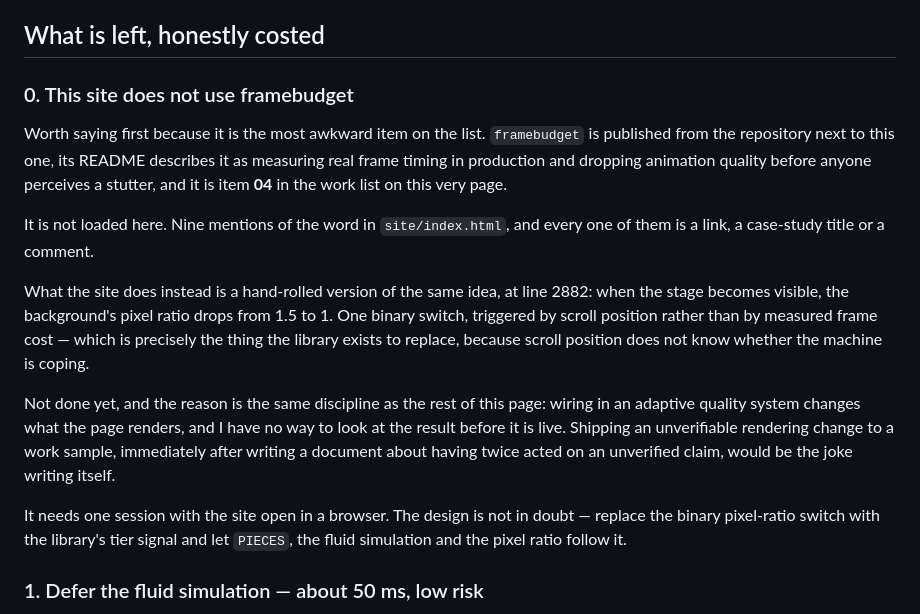
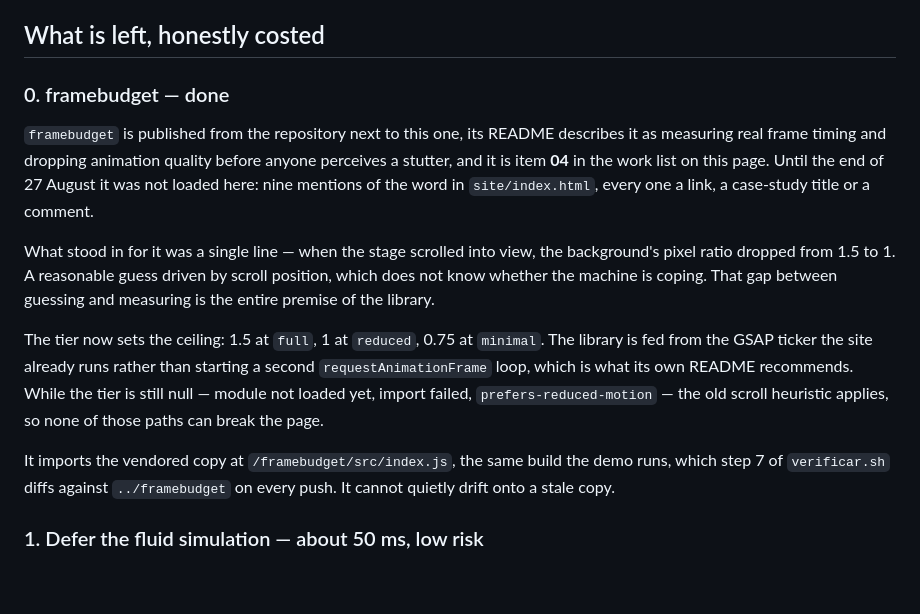
Before and after one commit to eimaieros/portfolio, a Markdown page: PERFORMANCE.md, the part around the change. Drawn GitHub-style; blank space fills up the shorter version.

Commit message:
framebudget: point 0 is done, and the final Lighthouse numbers
PERFORMANCE.md listed running framebudget on this site as point 0 of what was
left, ahead of the items worth milliseconds, because it is the one a reviewer
would notice without measuring anything. It is done, so the entry says so
rather than describing a plan.

ESTADO.md gets the closing numbers: desktop 59, mobile 38, and the floors that
came out of them.

```diff
--- a/PERFORMANCE.md
+++ b/PERFORMANCE.md
@@ -149,32 +149,30 @@ profile, which applies a 4× CPU slowdown, proportionally more.
 
 ## What is left, honestly costed
 
-### 0. This site does not use framebudget
+### 0. framebudget — done
 
-Worth saying first because it is the most awkward item on the list.
 `framebudget` is published from the repository next to this one, its README
-describes it as measuring real frame timing in production and dropping
-animation quality before anyone perceives a stutter, and it is item **04** in
-the work list on this very page.
+describes it as measuring real frame timing and dropping animation quality
+before anyone perceives a stutter, and it is item **04** in the work list on
+this page. Until the end of 27 August it was not loaded here: nine mentions of
+the word in `site/index.html`, every one a link, a case-study title or a
+comment.
 
-It is not loaded here. Nine mentions of the word in `site/index.html`, and every
-one of them is a link, a case-study title or a comment.
+What stood in for it was a single line — when the stage scrolled into view, the
+background's pixel ratio dropped from 1.5 to 1. A reasonable guess driven by
+scroll position, which does not know whether the machine is coping. That gap
+between guessing and measuring is the entire premise of the library.
 
-What the site does instead is a hand-rolled version of the same idea, at line
-2882: when the stage becomes visible, the background's pixel ratio drops from
-1.5 to 1. One binary switch, triggered by scroll position rather than by
-measured frame cost — which is precisely the thing the library exists to replace,
-because scroll position does not know whether the machine is coping.
+The tier now sets the ceiling: 1.5 at `full`, 1 at `reduced`, 0.75 at
+`minimal`. The library is fed from the GSAP ticker the site already runs rather
+than starting a second `requestAnimationFrame` loop, which is what its own
+README recommends. While the tier is still null — module not loaded yet, import
+failed, `prefers-reduced-motion` — the old scroll heuristic applies, so none of
+those paths can break the page.
 
-Not done yet, and the reason is the same discipline as the rest of this page:
-wiring in an adaptive quality system changes what the page renders, and I have
-no way to look at the result before it is live. Shipping an unverifiable
-rendering change to a work sample, immediately after writing a document about
-having twice acted on an unverified claim, would be the joke writing itself.
-
-It needs one session with the site open in a browser. The design is not in
-doubt — replace the binary pixel-ratio switch with the library's tier signal
-and let `PIECES`, the fluid simulation and the pixel ratio follow it.
+It imports the vendored copy at `/framebudget/src/index.js`, the same build the
+demo runs, which step 7 of `verificar.sh` diffs against `../framebudget` on
+every push. It cannot quietly drift onto a stale copy.
 
 ### 1. Defer the fluid simulation — about 50 ms, low risk
 
```
